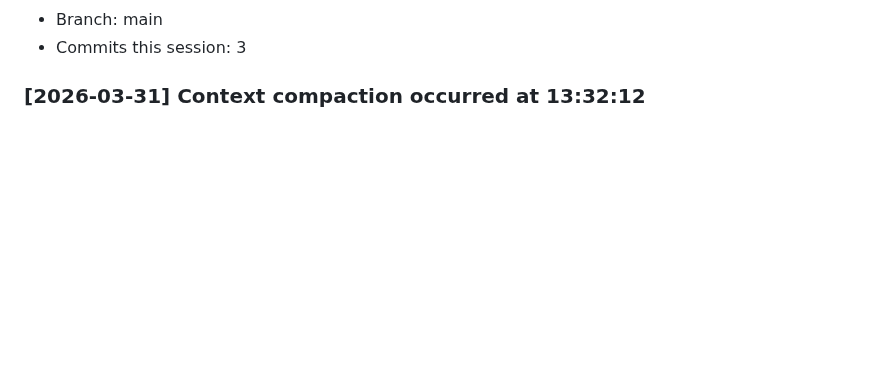
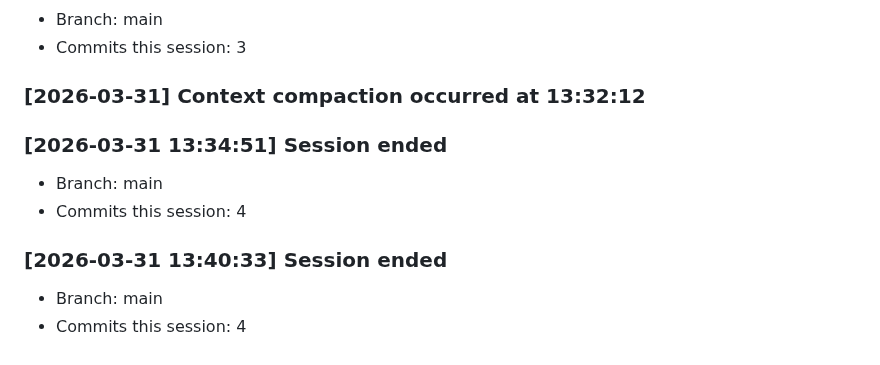
Before and after one commit to kennethsolomon/shipkit, a Markdown page: tasks/progress.md, the part around the change. GitHub-like rendering; blank space fills up the shorter version.

```diff
--- a/tasks/progress.md
+++ b/tasks/progress.md
@@ -1070,3 +1070,11 @@
 - Commits this session: 3
 
 ### [2026-03-31] Context compaction occurred at 13:32:12
+
+### [2026-03-31 13:34:51] Session ended
+- Branch: main
+- Commits this session: 4
+
+### [2026-03-31 13:40:33] Session ended
+- Branch: main
+- Commits this session: 4
```
Also changed, not shown: tasks/retro-2026-03-31-deps-audit-context-mode-ci-monitor.md (added, +50 -0 lines).
